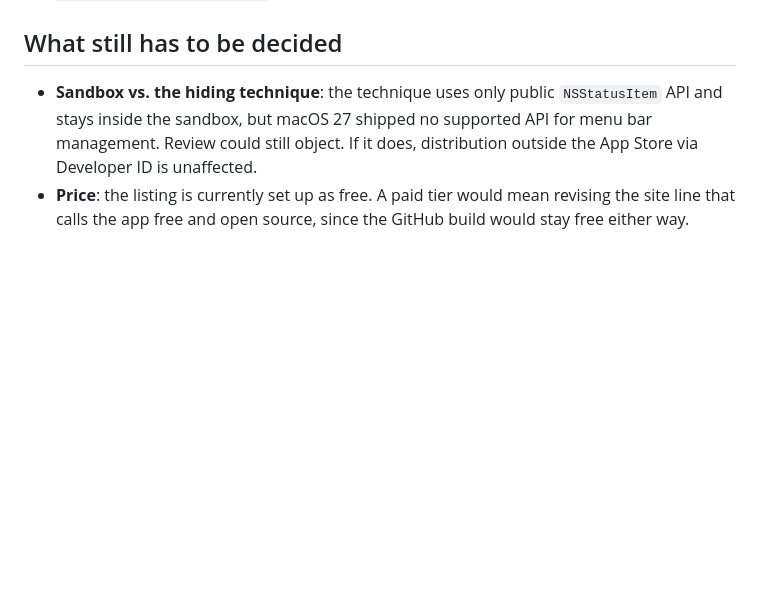
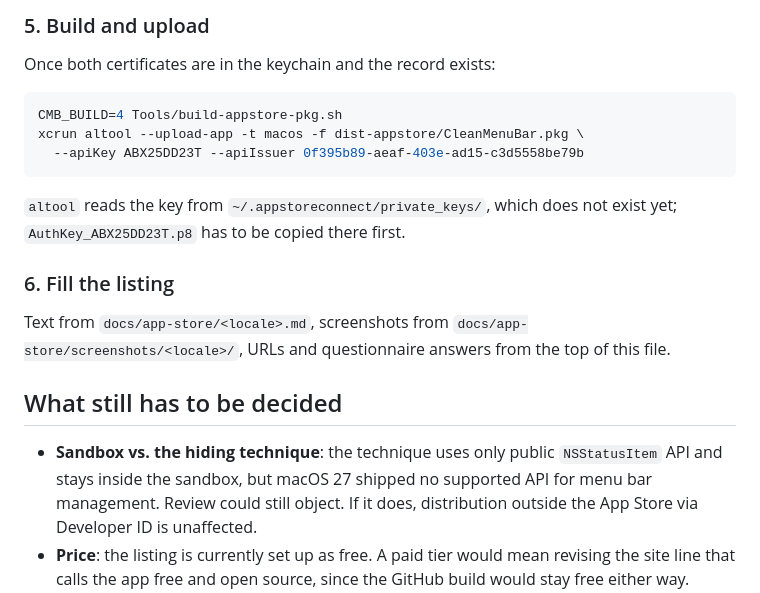
Before and after one commit to atilac/CleanMenuBar, a Markdown page: docs/app-store-submission.md, the part around one of its changes. GitHub-like rendering; blank space fills up the shorter version.

````diff
--- a/docs/app-store-submission.md
+++ b/docs/app-store-submission.md
@@ -164,3 +209,21 @@ upload. Everything else is built and verified.
+### 5. Build and upload
+
+Once both certificates are in the keychain and the record exists:
+
+```sh
+CMB_BUILD=4 Tools/build-appstore-pkg.sh
+xcrun altool --upload-app -t macos -f dist-appstore/CleanMenuBar.pkg \
+  --apiKey ABX25DD23T --apiIssuer 0f395b89-aeaf-403e-ad15-c3d5558be79b
+```
+
+`altool` reads the key from `~/.appstoreconnect/private_keys/`, which does not
+exist yet; `AuthKey_ABX25DD23T.p8` has to be copied there first.
+
+### 6. Fill the listing
+
+Text from `docs/app-store/<locale>.md`, screenshots from
+`docs/app-store/screenshots/<locale>/`, URLs and questionnaire answers from the
+top of this file.
 
 ## What still has to be decided
 
````
Also changed, not shown: other parts of docs/app-store-submission.md (+67 -22 lines).
